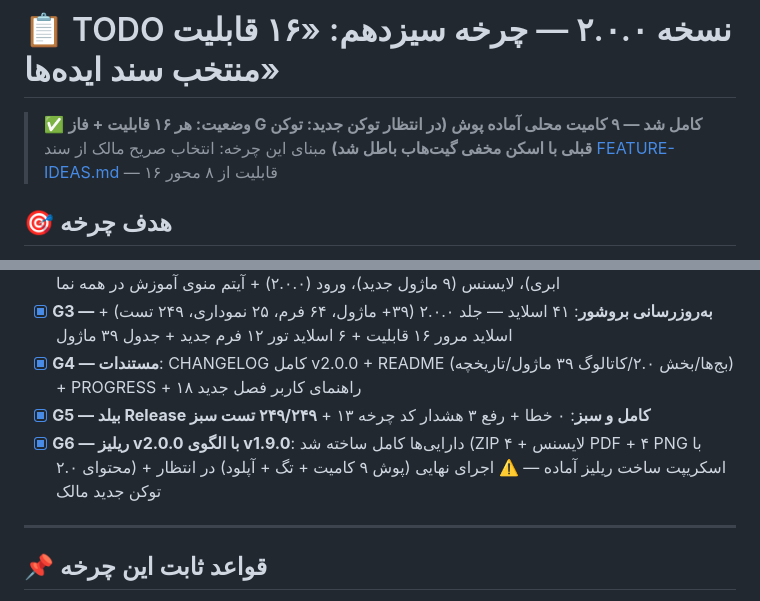
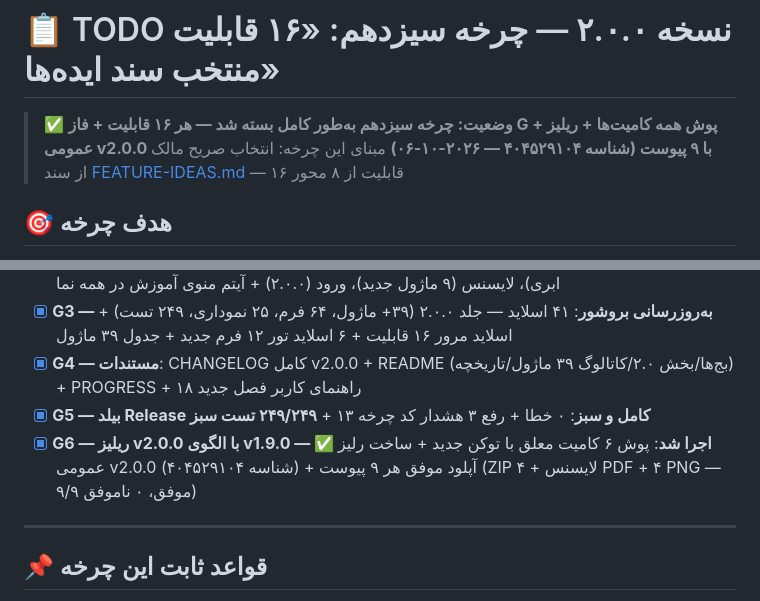
Before and after one commit to pranses2011/Sahand_ClinicPro, a Markdown page: TODO-v2.0.0.md, 2 parts joined by grey strips. Drawn GitHub-style.

Commit message:
🏁 [G6-نهایی/چرخه-۱۳]: بستن کامل چرخه سیزدهم — پوش ۶ کامیت معلق با توکن جدید + ریلیز عمومی v2.0.0 (شناسه ۴۰۴۵۲۹۱۰۴) با آپلود موفق هر ۹ پیوست (۹/۹) + به‌روزرسانی وضعیت فایل جزئیات چرخه — هر ۱۶ قابلیت منتخب سند ایده‌ها + فاز G کامل شد

```diff
--- a/TODO-v2.0.0.md
+++ b/TODO-v2.0.0.md
@@ -1,6 +1,6 @@
 # 📋 TODO نسخه ۲.۰.۰ — چرخه سیزدهم: «۱۶ قابلیت منتخب سند ایده‌ها»
 
-> ✅ **وضعیت: هر ۱۶ قابلیت + فاز G کامل شد — ۹ کامیت محلی آماده پوش (در انتظار توکن جدید: توکن قبلی با اسکن مخفی گیت‌هاب باطل شد)**
+> ✅ **وضعیت: چرخه سیزدهم به‌طور کامل بسته شد — هر ۱۶ قابلیت + فاز G + پوش همه کامیت‌ها + ریلیز عمومی v2.0.0 با ۹ پیوست (شناسه ۴۰۴۵۲۹۱۰۴ — ۲۰۲۶-۱۰-۰۶)**
 > مبنای این چرخه: انتخاب صریح مالک از سند [FEATURE-IDEAS.md](docs/FEATURE-IDEAS.md) — ۱۶ قابلیت از ۸ محور
 
 ## 🎯 هدف چرخه
@@ -52,7 +52,7 @@
 - [x] **G3 — به‌روزرسانی بروشور**: ۴۱ اسلاید — جلد ۲.۰.۰ (۳۹+ ماژول، ۶۴ فرم، ۲۵ نموداری، ۲۴۹ تست) + اسلاید مرور ۱۶ قابلیت + ۶ اسلاید تور ۱۲ فرم جدید + جدول ۳۹ ماژول
 - [x] **G4 — مستندات**: CHANGELOG کامل v2.0.0 + README (بج‌ها/بخش ۲.۰/کاتالوگ ۳۹ ماژول/تاریخچه) + PROGRESS + راهنمای کاربر فصل جدید ۱۸
 - [x] **G5 — بیلد Release کامل و سبز**: ۰ خطا + رفع ۳ هشدار کد چرخه ۱۳ + **۲۴۹/۲۴۹ تست سبز**
-- [x] **G6 — ریلیز v2.0.0 با الگوی v1.9.0**: دارایی‌ها کامل ساخته شد (ZIP لایسنس + ۴ PDF + ۴ PNG با محتوای ۲.۰) + اسکریپت ساخت ریلیز آماده — ⚠️ اجرای نهایی (پوش ۹ کامیت + تگ + آپلود) در انتظار توکن جدید مالک
+- [x] **G6 — ریلیز v2.0.0 با الگوی v1.9.0 — ✅ اجرا شد**: پوش ۶ کامیت معلق با توکن جدید + ساخت رلیز عمومی v2.0.0 (شناسه ۴۰۴۵۲۹۱۰۴) + آپلود موفق هر ۹ پیوست (ZIP لایسنس + ۴ PDF + ۴ PNG — ۹/۹ موفق، ۰ ناموفق)
 
 ---
 
```
